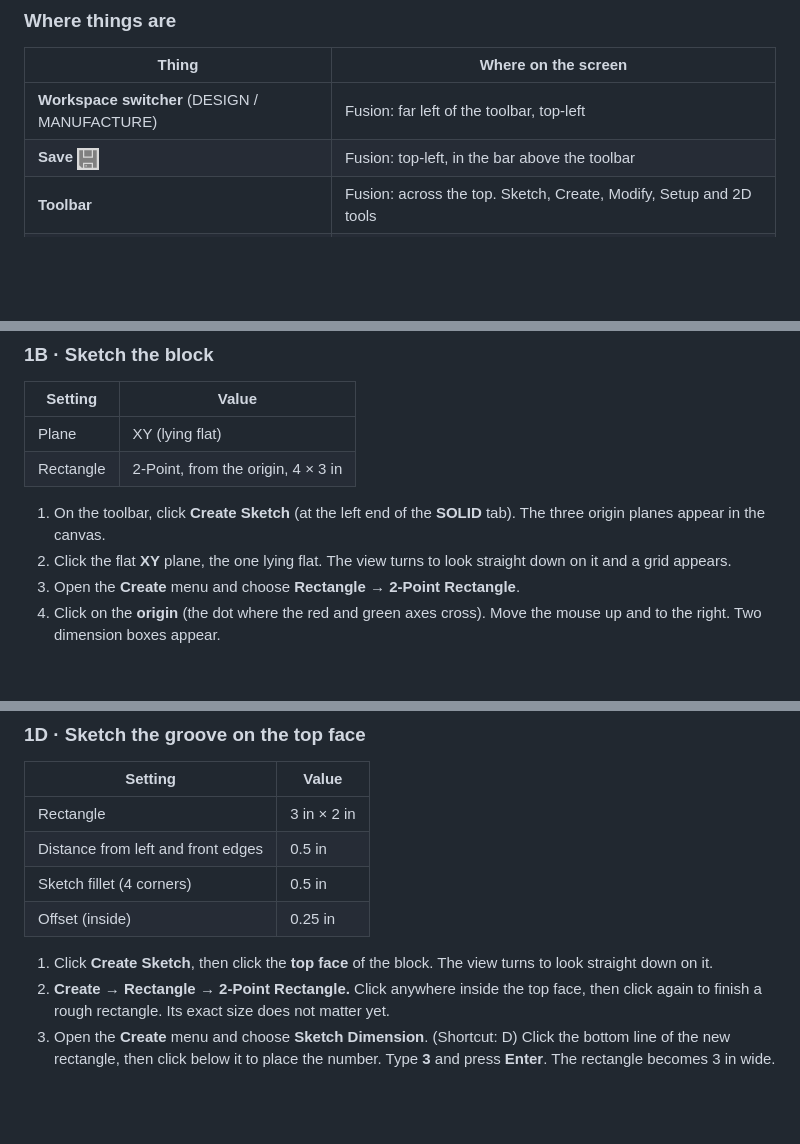
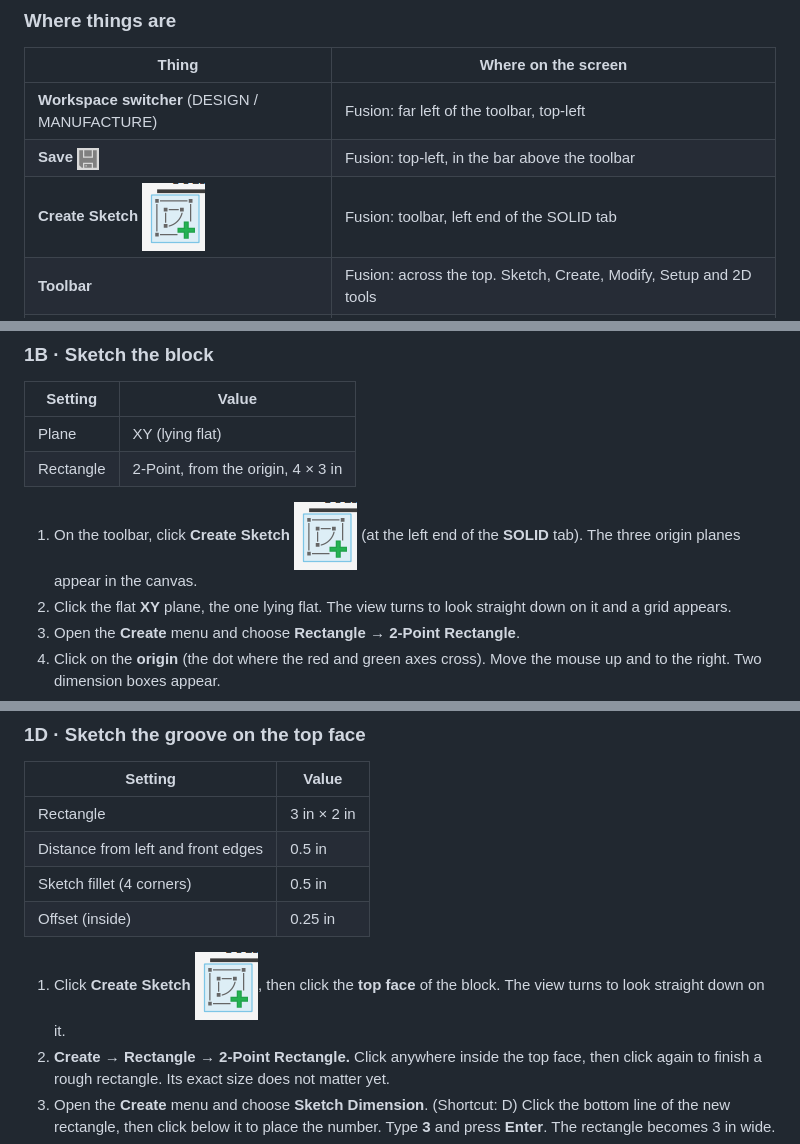
Before and after one commit to rorywinters/rorywinters.github.io, a Markdown page: fusion/lesson-00-groove-block/lesson.md, 3 parts joined by grey strips. Rendered like a GitHub page; pictures changed too: assets/fusion/icon-create-sketch.png (added); blank space fills up the shorter version.

Commit message:
Fusion: store Create Sketch icon, show it inline in Lesson 0
Co-Authored-By: Claude Opus 5.5 <noreply@anthropic.com>
Claude-Session: https://claude.ai/code/session_0163dwnQbRreDLoonJcYF74u

```diff
--- a/fusion/lesson-00-groove-block/lesson.md
+++ b/fusion/lesson-00-groove-block/lesson.md
@@ -61,6 +61,7 @@ You model an aluminum block with a rounded-rectangle groove on top, program the
 | --- | --- |
 | **Workspace switcher** (DESIGN / MANUFACTURE) | Fusion: far left of the toolbar, top-left |
 | **Save** ![Save icon: a grey floppy disk](../../assets/fusion/icon-save.png) | Fusion: top-left, in the bar above the toolbar |
+| **Create Sketch** ![Create Sketch icon: a dashed sketch outline with a green plus](../../assets/fusion/icon-create-sketch.png) | Fusion: toolbar, left end of the SOLID tab |
 | **Toolbar** | Fusion: across the top. Sketch, Create, Modify, Setup and 2D tools |
 | **Browser** | Fusion: left side, under the toolbar. Document Settings, bodies, sketches, Setups |
 | **ViewCube** | Fusion: top-right corner of the canvas |
@@ -141,7 +142,7 @@ Job time | 8.36 in × 7 passes ÷ 10 in/min | About 5.9 min · compare to Simula
 | Plane | XY (lying flat) |
 | Rectangle | 2-Point, from the origin, 4 × 3 in |
 
-1. On the toolbar, click **Create Sketch** (at the left end of the **SOLID** tab). The three origin planes appear in the canvas.
+1. On the toolbar, click **Create Sketch** ![Create Sketch icon: a dashed sketch outline with a green plus](../../assets/fusion/icon-create-sketch.png) (at the left end of the **SOLID** tab). The three origin planes appear in the canvas.
 2. Click the flat **XY** plane, the one lying flat. The view turns to look straight down on it and a grid appears.
 3. Open the **Create** menu and choose **Rectangle → 2-Point Rectangle**.
 4. Click on the **origin** (the dot where the red and green axes cross). Move the mouse up and to the right. Two dimension boxes appear.
@@ -171,7 +172,7 @@ Job time | 8.36 in × 7 passes ÷ 10 in/min | About 5.9 min · compare to Simula
 | Sketch fillet (4 corners) | 0.5 in |
 | Offset (inside) | 0.25 in |
 
-1. Click **Create Sketch**, then click the **top face** of the block. The view turns to look straight down on it.
+1. Click **Create Sketch** ![Create Sketch icon: a dashed sketch outline with a green plus](../../assets/fusion/icon-create-sketch.png), then click the **top face** of the block. The view turns to look straight down on it.
 2. **Create → Rectangle → 2-Point Rectangle.** Click anywhere inside the top face, then click again to finish a rough rectangle. Its exact size does not matter yet.
 3. Open the **Create** menu and choose **Sketch Dimension**. (Shortcut: D) Click the bottom line of the new rectangle, then click below it to place the number. Type **3** and press **Enter**. The rectangle becomes 3 in wide.
 4. Still in Sketch Dimension, click the left line and place the number. Type **2** and press **Enter**. The rectangle becomes 2 in tall.
```
